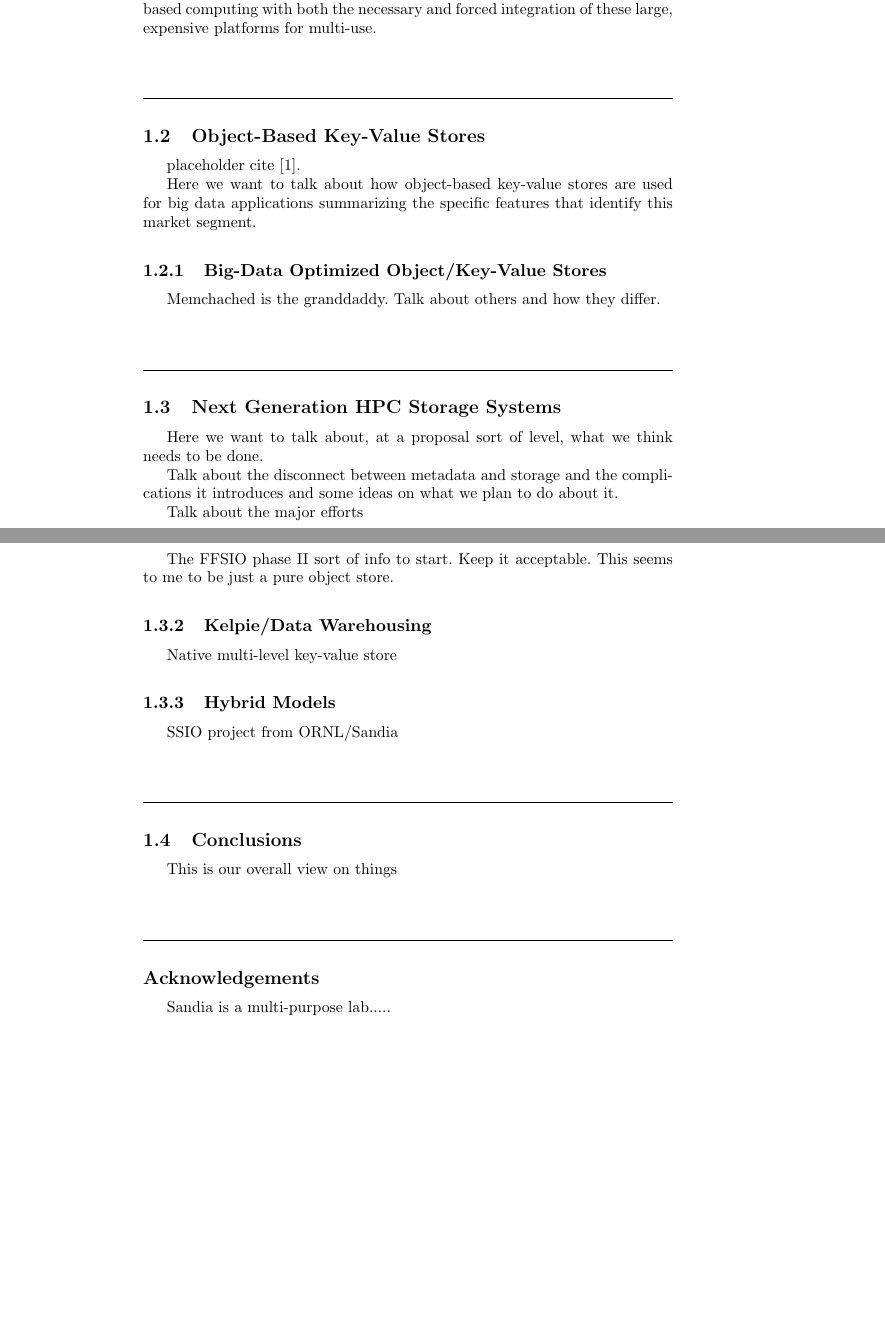
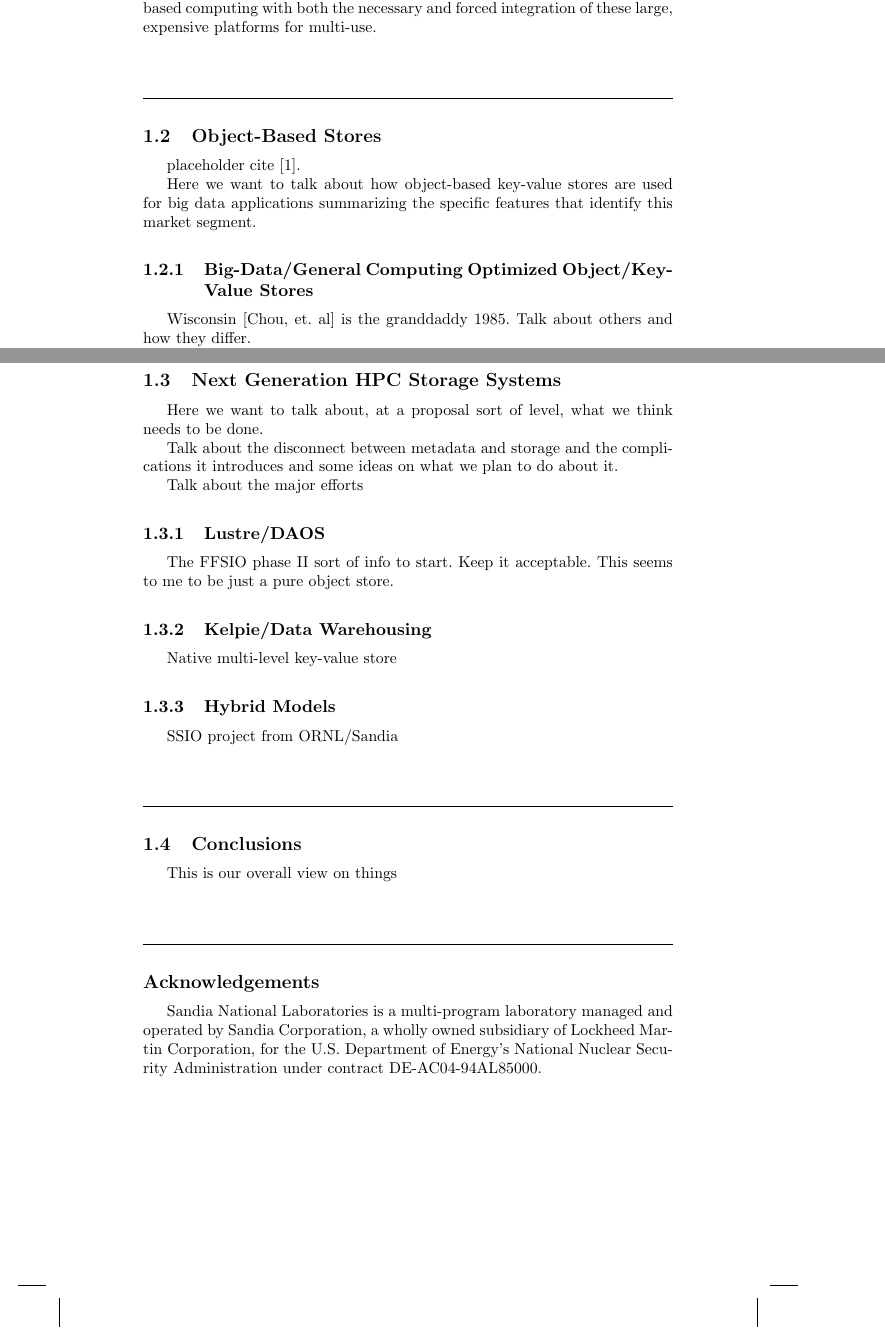
Before and after one commit to gflofst/2016-ExascaleHandbook, a LaTeX document (top.tex, which reads chapters/chapter1/ch1.tex): two parts of pages 7 and 8 of 9 before the commit and two parts of pages 7 and 8 of 11 after it, joined at a grey line, cut so that both start at the same text, the shorter picture padded with empty space. Compiled offline with pdfLaTeX.

Commit message:
added some examples for object stores

```diff
--- a/chapters/chapter1/ch1.tex
+++ b/chapters/chapter1/ch1.tex
@@ -66,13 +66,13 @@ scale computing from the split of big data applications from simulation-based
 computing with both the necessary and forced integration of these large,
 expensive platforms for multi-use.
 
-\section{Object-Based Key-Value Stores}\label{sec:intro}
+\section{Object-Based Stores}\label{sec:intro}
 placeholder cite~\cite{ilyas2004hsn}.
 
 Here we want to talk about how object-based key-value stores are used for big
 data applications summarizing the specific features that identify this market
 segment.
 
-\subsection{Big-Data Optimized Object/Key-Value Stores}
+\subsection{Big-Data/General Computing Optimized Object/Key-Value Stores}
 
-Memchached is the granddaddy. Talk about others and how they differ.
+Wisconsin [Chou, et. al] is the granddaddy 1985. Talk about others and how they differ.
@@ -105,7 +131,10 @@ SSIO project from ORNL/Sandia
 This is our overall view on things
 
 \section*{Acknowledgements}
-Sandia is a multi-purpose lab.....
+Sandia National Laboratories is a multi-program laboratory managed and operated
+by Sandia Corporation, a wholly owned subsidiary of Lockheed Martin
+Corporation, for the U.S. Department of Energy's National Nuclear Security
+Administration under contract DE-AC04-94AL85000.
 
 %\begin{figure}[htb]
 %\begin{figure}[b!]
```
Also changed, not shown: top.pdf, chapters/chapter1/ch1.tex (26 more changed lines), 1 other file.
